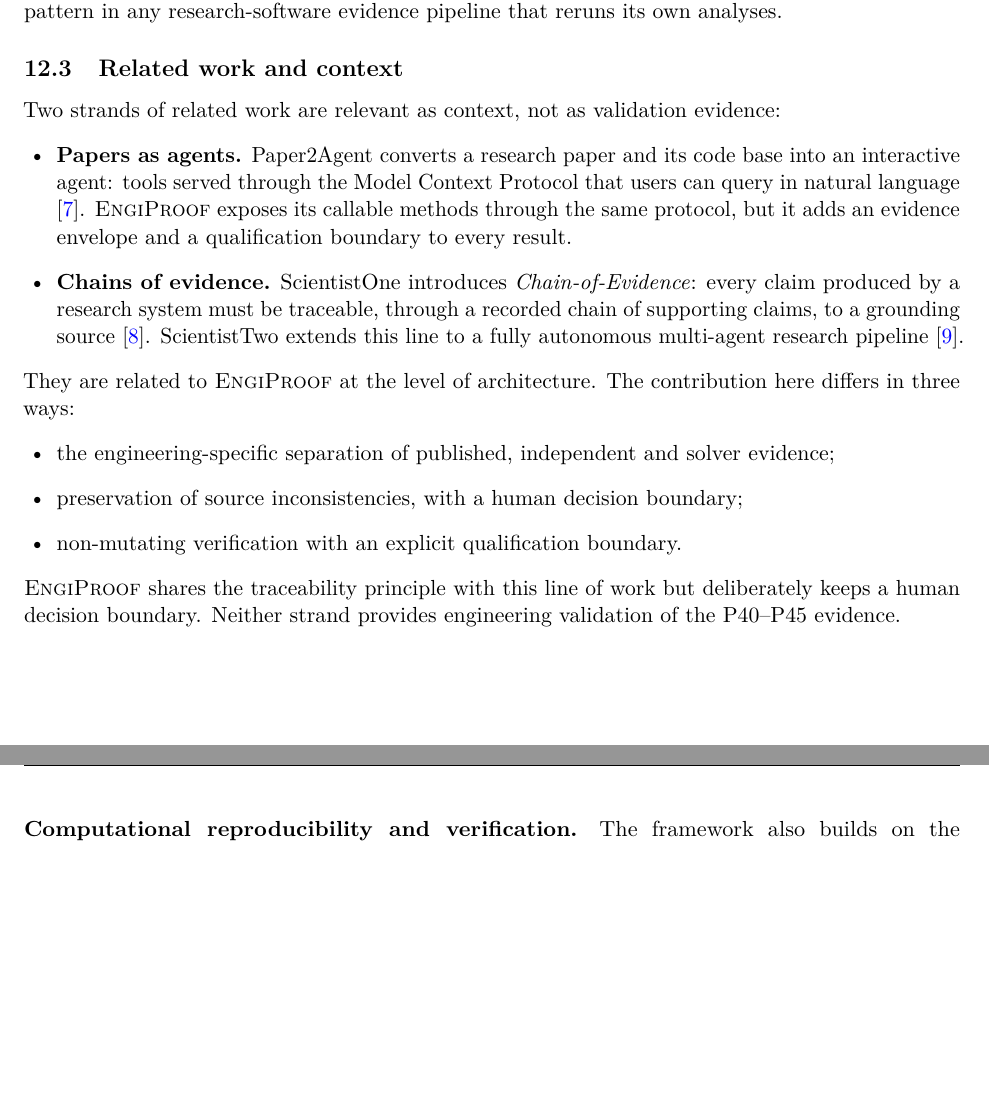
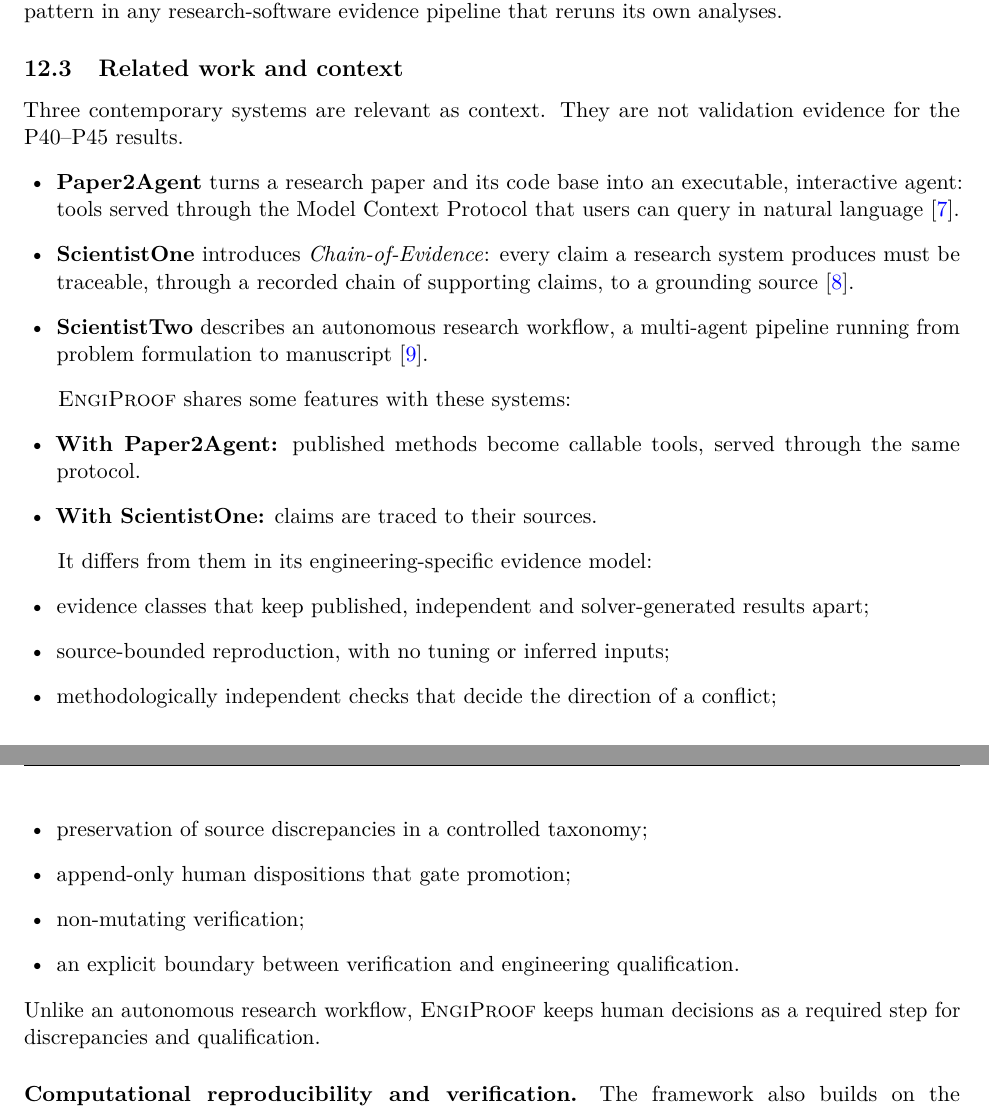
Before and after one commit to zgu214/EngiProof, a LaTeX paper (publication/PAPER_A_ENGIPROOF/PAPER_A_ENGIPROOF_LATEX/publication/PAPER_A_ENGIPROOF_LATEX/main.tex, which reads publication/PAPER_A_ENGIPROOF/PAPER_A_ENGIPROOF_LATEX/publication/PAPER_A_ENGIPROOF_LATEX/sections/12_discussion.tex): two parts of pages 16 and 17 of 22, joined at a grey line, cut so that both start at the same text, the shorter picture padded with empty space. Compiled offline with pdfLaTeX.

Commit message:
docs(paper-a): §12.3 related work — contemporary context only, no priority or chronology claim
Per the owner's instruction, Paper2Agent, ScientistOne and ScientistTwo
are described factually as contemporary related work:
- Paper2Agent: paper/code to executable interactive agents and tools;
- ScientistOne: Chain-of-Evidence claim traceability;
- ScientistTwo: autonomous research workflow.

The section lists the features EngiProof shares with them and its
differences: engineering evidence classes, source-bounded
reproduction, independent checks, discrepancy preservation,
append-only human dispositions, non-mutating verification, and the
verification/qualification boundary.

No claim of inspiration, precedence or priority is made. The three
systems are not engineering validation evidence.

Co-Authored-By: Claude Opus 5.5 <noreply@anthropic.com>
Claude-Session: https://claude.ai/code/session_01UHBCeuDgcSC3sGN6mJNLEq

```diff
--- a/publication/PAPER_A_ENGIPROOF/PAPER_A_ENGIPROOF_LATEX/publication/PAPER_A_ENGIPROOF_LATEX/sections/12_discussion.tex
+++ b/publication/PAPER_A_ENGIPROOF/PAPER_A_ENGIPROOF_LATEX/publication/PAPER_A_ENGIPROOF_LATEX/sections/12_discussion.tex
@@ -14,18 +14,30 @@ A system judged only by how often it reproduces printed numbers would be rewarde
 The most transferable lesson came from the framework's own verification. A check that recomputes in place destroys the distinction between reproducing evidence and replacing it. Only once verification was isolated and classified did cross-platform recomputation noise become visible. Only when it ran on further operating systems did platform-dependent provenance and an ill-conditioned independent check show up. Each case was then handled without touching frozen evidence. We expect the same pattern in any research-software evidence pipeline that reruns its own analyses.
 
 \subsection{Related work and context}
-Two strands of related work are relevant as context, not as validation evidence:
+Three contemporary systems are relevant as context. They are not validation evidence for the P40--P45 results.
 \begin{itemize}[leftmargin=1.5em]
-  \item \textbf{Papers as agents.} Paper2Agent converts a research paper and its code base into an interactive agent: tools served through the Model Context Protocol that users can query in natural language \cite{Miao2026Paper2Agent}. \engiproof{} exposes its callable methods through the same protocol, but it adds an evidence envelope and a qualification boundary to every result.
-  \item \textbf{Chains of evidence.} ScientistOne introduces \emph{Chain-of-Evidence}: every claim produced by a research system must be traceable, through a recorded chain of supporting claims, to a grounding source \cite{Meng2026ScientistOne}. ScientistTwo extends this line to a fully autonomous multi-agent research pipeline \cite{Nam2026ScientistTwo}.
+  \item \textbf{Paper2Agent} turns a research paper and its code base into an executable, interactive agent: tools served through the Model Context Protocol that users can query in natural language \cite{Miao2026Paper2Agent}.
+  \item \textbf{ScientistOne} introduces \emph{Chain-of-Evidence}: every claim a research system produces must be traceable, through a recorded chain of supporting claims, to a grounding source \cite{Meng2026ScientistOne}.
+  \item \textbf{ScientistTwo} describes an autonomous research workflow, a multi-agent pipeline running from problem formulation to manuscript \cite{Nam2026ScientistTwo}.
 \end{itemize}
-They are related to \engiproof{} at the level of architecture. The contribution here differs in three ways:
+
+\engiproof{} shares some features with these systems:
 \begin{itemize}[leftmargin=1.5em]
-  \item the engineering-specific separation of published, independent and solver evidence;
-  \item preservation of source inconsistencies, with a human decision boundary;
-  \item non-mutating verification with an explicit qualification boundary.
+  \item \textbf{With Paper2Agent:} published methods become callable tools, served through the same protocol.
+  \item \textbf{With ScientistOne:} claims are traced to their sources.
 \end{itemize}
-\engiproof{} shares the traceability principle with this line of work but deliberately keeps a human decision boundary. Neither strand provides engineering validation of the P40--P45 evidence.
+
+It differs from them in its engineering-specific evidence model:
+\begin{itemize}[leftmargin=1.5em]
+  \item evidence classes that keep published, independent and solver-generated results apart;
+  \item source-bounded reproduction, with no tuning or inferred inputs;
+  \item methodologically independent checks that decide the direction of a conflict;
+  \item preservation of source discrepancies in a controlled taxonomy;
+  \item append-only human dispositions that gate promotion;
+  \item non-mutating verification;
+  \item an explicit boundary between verification and engineering qualification.
+\end{itemize}
+Unlike an autonomous research workflow, \engiproof{} keeps human decisions as a required step for discrepancies and qualification.
 
 \paragraph{Computational reproducibility and verification.}
 The framework also builds on the computational-reproducibility literature.
```
Also changed, not shown: publication/PAPER_A_ENGIPROOF/PAPER_A_ENGIPROOF_LATEX/publication/PAPER_A_ENGIPROOF_LATEX/MANUSCRIPT_STATUS.md (+4 -0 lines).
